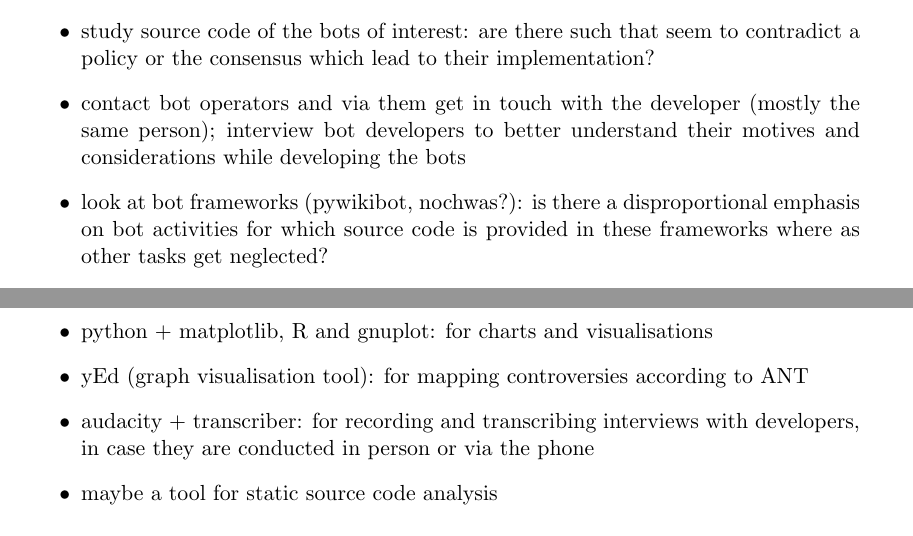
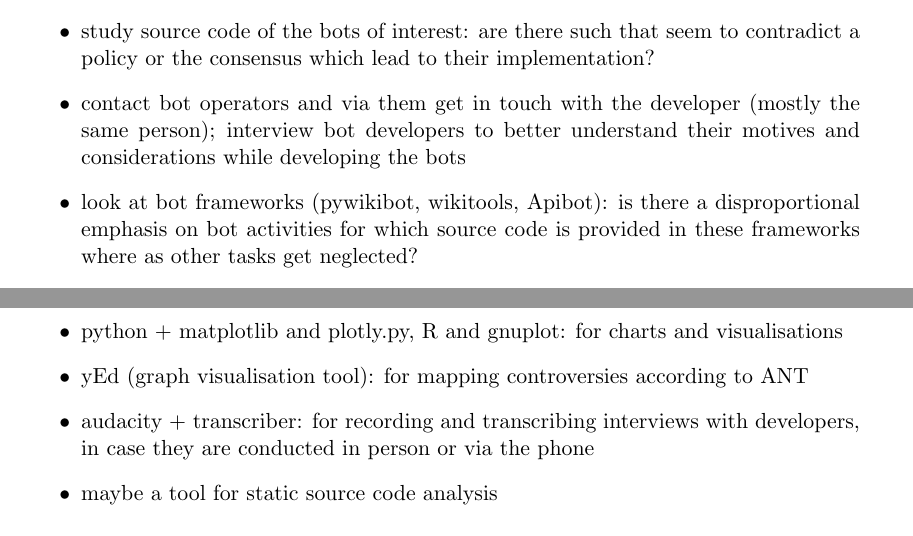
Before and after one commit to lusy/wikibots, a LaTeX document (expose_ma/expose_ma.tex): two parts of pages 6 and 8 of 10, joined at a grey line, cut so that both start at the same text. Compiled offline with pdfLaTeX.

Commit message:
Fill in some details

```diff
--- a/expose_ma/expose_ma.tex
+++ b/expose_ma/expose_ma.tex
@@ -289,7 +289,7 @@ Following steps are planned in order to answer the research question(s):
     \end{itemize}
     \item study source code of the bots of interest: are there such that seem to contradict a policy or the consensus which lead to their implementation?
     \item contact bot operators and via them get in touch with the developer (mostly the same person); interview bot developers to better understand their motives and considerations while developing the bots
-    \item look at bot frameworks (pywikibot, nochwas?): is there a disproportional emphasis on bot activities for which source code is provided in these frameworks where as other tasks get neglected?
+    \item look at bot frameworks (pywikibot, wikitools, Apibot): is there a disproportional emphasis on bot activities for which source code is provided in these frameworks where as other tasks get neglected?
     \item based on the insights won during described analysis, formulate ethical code recommendations
     \item familiarise yourself with existing bot policies; following Wikipedia resources can be of interest:
     \begin{itemize}
@@ -357,7 +357,7 @@ I am planning on using following technical resources in order to realise afore m
 
 \begin{itemize}
     \item python: for gathering, cleaning and analysing data automatically
-    \item python + matplotlib, R and gnuplot: for charts and visualisations
+    \item python + matplotlib and plotly.py, R and gnuplot: for charts and visualisations
     \item yEd (graph visualisation tool): for mapping controversies according to ANT
     \item audacity + transcriber: for recording and transcribing interviews with developers, in case they are conducted in person or via the phone
     \item maybe a tool for static source code analysis
```
